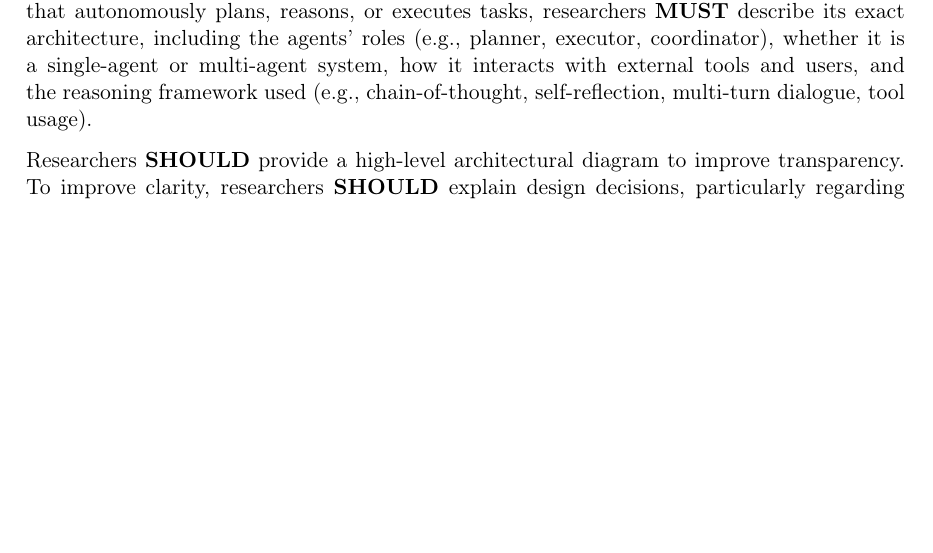
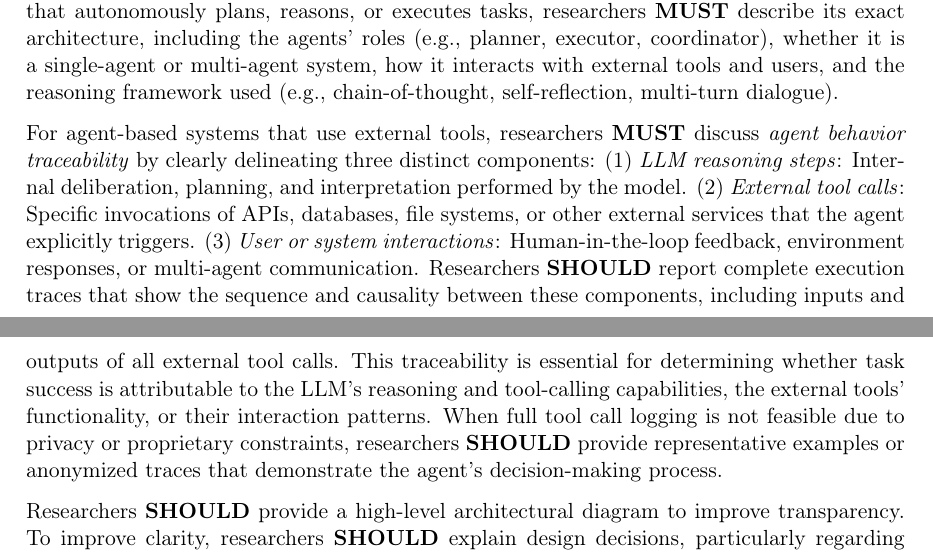
Before and after one commit to se-uhd/llm-guidelines-website, a LaTeX document (guidelines/_sources/03_report-tool-architecture-beyond-models.tex, which reads guidelines/_sources/_guidelines/03_report-tool-architecture-beyond-models.tex): part of page 1 of 3 before the commit and two parts of pages 1 and 2 of 3 after it, the two joined at a grey line, cut so that both start at the same text, the shorter picture padded with empty space. Compiled offline with pdfLaTeX; a LaTeX package or settings file that is missing is left out.

Commit message:
Guidelines for delineating agent-based system / agentic architecture

```diff
--- a/guidelines/_sources/_guidelines/03_report-tool-architecture-beyond-models.tex
+++ b/guidelines/_sources/_guidelines/03_report-tool-architecture-beyond-models.tex
@@ -14,7 +14,12 @@ Therefore, researchers \must clearly describe the tool architecture and what exa
 If an LLM is used as a \emph{standalone system}, for example, by sending prompts directly to a GPT-4o model via the OpenAI API without pre-processing the prompts or post-processing the responses, a brief explanation of this approach is usually sufficient.
 However, if LLMs are integrated into more \emph{complex systems} with pre-processing, retrieval mechanisms, or autonomous agents, researchers \must provide a detailed description of the system architecture in the \paper.
 Aspects to consider are how the LLM interacts with other components such as databases, external APIs, and frameworks.
-If the LLM is part of an \emph{agent-based system} that autonomously plans, reasons, or executes tasks, researchers \must describe its exact architecture, including the agents' roles (e.g., planner, executor, coordinator), whether it is a single-agent or multi-agent system, how it interacts with external tools and users, and the reasoning framework used (e.g., chain-of-thought, self-reflection, multi-turn dialogue, tool usage).
+If the LLM is part of an \emph{agent-based system} that autonomously plans, reasons, or executes tasks, researchers \must describe its exact architecture, including the agents' roles (e.g., planner, executor, coordinator), whether it is a single-agent or multi-agent system, how it interacts with external tools and users, and the reasoning framework used (e.g., chain-of-thought, self-reflection, multi-turn dialogue).
+
+For agent-based systems that use external tools, researchers \must discuss \emph{agent behavior traceability} by clearly delineating three distinct components: (1) \emph{LLM reasoning steps}: Internal deliberation, planning, and interpretation performed by the model. (2) \emph{External tool calls}: Specific invocations of APIs, databases, file systems, or other external services that the agent explicitly triggers. (3) \emph{User or system interactions}: Human-in-the-loop feedback, environment responses, or multi-agent communication.
+Researchers \should report complete execution traces that show the sequence and causality between these components, including inputs and outputs of all external tool calls.
+This traceability is essential for determining whether task success is attributable to the LLM's reasoning and tool-calling capabilities, the external tools' functionality, or their interaction patterns.
+When full tool call logging is not feasible due to privacy or proprietary constraints, researchers \should provide representative examples or anonymized traces that demonstrate the agent's decision-making process.
 %Researchers \mustnot present an agent-based system without detailing how it makes decisions and executes tasks.
 
 Researchers \should provide a high-level architectural diagram to improve transparency.
```
